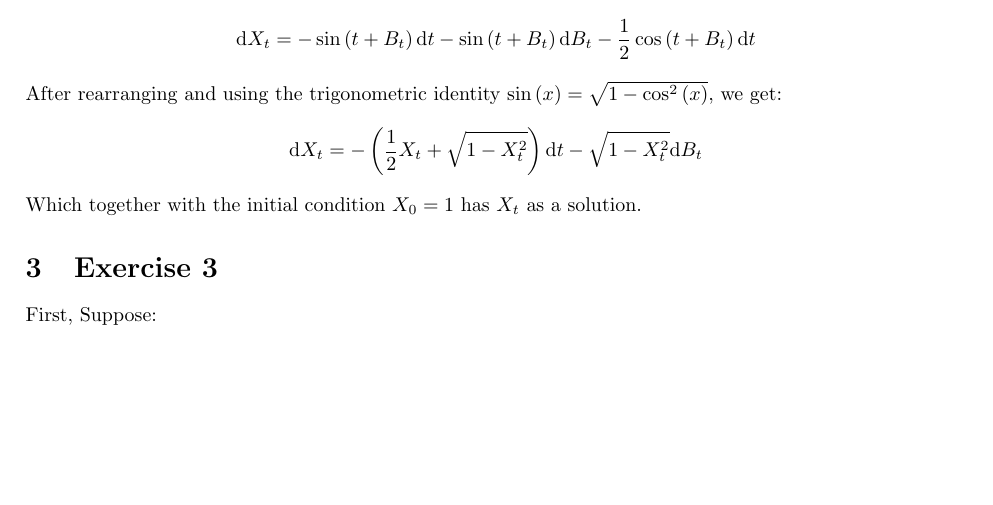
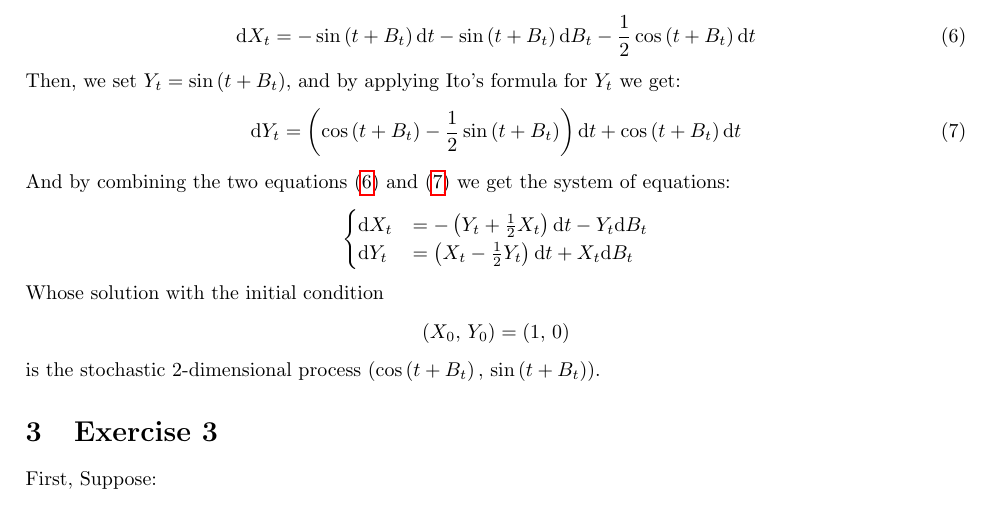
Before and after one commit to MarkSverdlov/stochastic-processes-exercise-3, a LaTeX problem sheet (exercise3.solution.tex): part of page 2 of 2, cut so that both start at the same text, the shorter picture padded with empty space. Compiled offline with pdfLaTeX.

Commit message:
Fix the solution to exercise 2

```diff
--- a/exercise3.solution.tex
+++ b/exercise3.solution.tex
@@ -98,14 +98,27 @@
             g \left(x,\,y\right) = \cos \left(x + y\right)
         \end{equation*}
         From Ito's formula, when applied on \(g \left(t+B_{t}\right)\), we get:
+        \begin{equation}
+            \label{eq:Xt}
+            \diff  X_{t} = -\sin \left(t + B_{t}\right) \diff t -\sin \left(t + B_{t}\right) \diff  B_{t} - \frac{1}{2} \cos \left(t + B_{t}\right) \diff t
+        \end{equation}
+        Then, we set \(Y_{t} = \sin \left(t+B_{t}\right)\), and by applying Ito's formula for \(Y_{t}\) we get:
+        \begin{equation}
+            \label{eq:Yt}
+            \diff Y_{t} = \left(\cos \left(t + B_{t}\right) - \frac{1}{2}\sin \left(t+B_{t}\right)\right)\diff t + \cos \left(t + B_{t}\right)\diff t
+        \end{equation}
+        And by combining the two equations~\eqref{eq:Xt} and~\eqref{eq:Yt} we get the system of equations:
         \begin{equation*}
-            \diff  X_{t} = -\sin \left(t + B_{t}\right) \diff t -\sin \left(t + B_{t}\right) \diff  B_{t} - \frac{1}{2} \cos \left(t + B_{t}\right) \diff t
+            \begin{cases}
+            \diff X_{t} &= -\left(Y_{t} + \frac{1}{2}X_{t}\right)\diff t -Y_{t}\diff B_{t} \\
+            \diff Y_{t} &= \left(X_{t} - \frac{1}{2}Y_{t}\right)\diff t +X_{t}\diff B_{t} \\
+        \end{cases}
         \end{equation*}
-        After rearranging and using the trigonometric identity \(\sin \left(x\right) = \sqrt{1-\cos^{2} \left(x\right)}\), we get:
-        \begin{equation*}
-            \diff X_{t} = -\left(\frac{1}{2}X_{t}+\sqrt{1-X_{t}^{2}}\right)\diff t - \sqrt{1-X_{t}^{2}}\diff B_{t}
-        \end{equation*}
-        Which together with the initial condition \(X_{0}=1\) has \(X_{t}\) as a solution.
+        Whose solution with the initial condition
+        \[
+            \left(X_{0},\,Y_{0}\right) = \left(1,\,0\right)
+        \]
+        is the stochastic 2-dimensional process \(\left(\cos \left(t + B_{t}\right),\,\sin \left(t + B_{t}\right)\right)\).
 
         \section{Exercise 3}
         First, Suppose:
```
